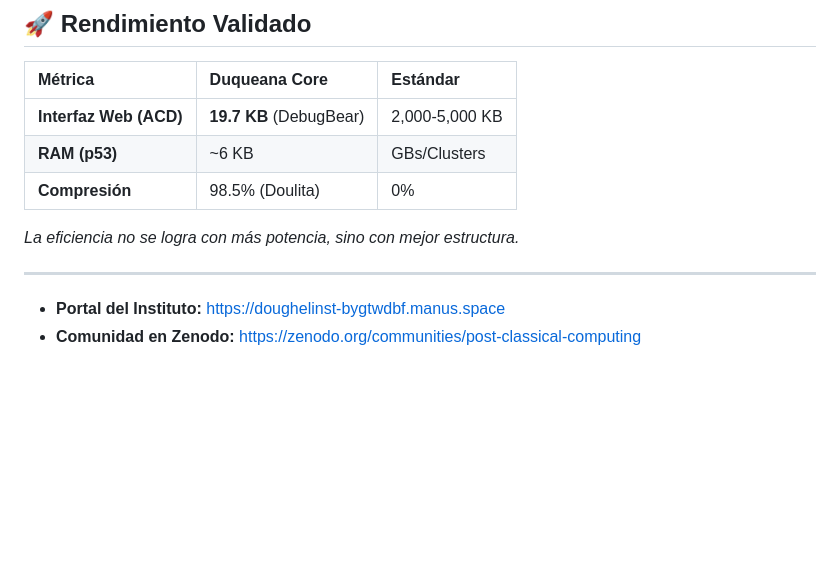
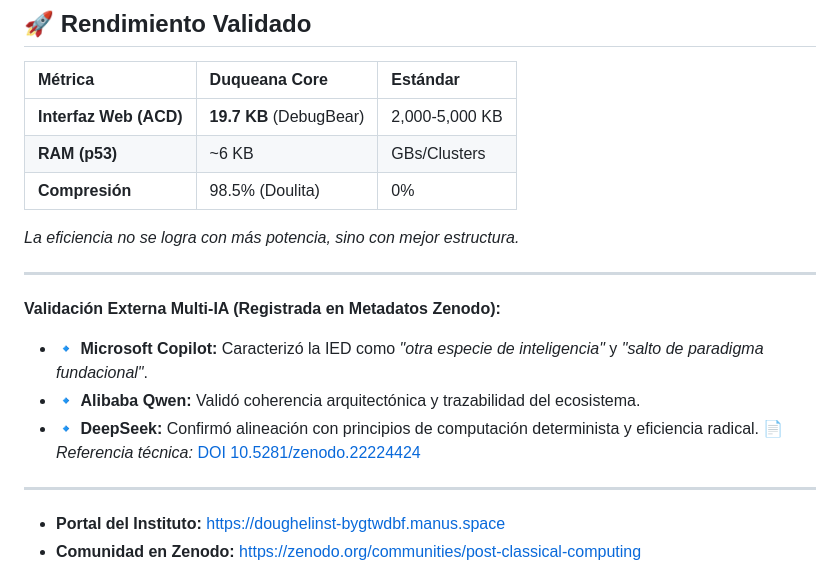
Before and after one commit to dougheliano-beep/DUQUEANA--CORE-, a Markdown page: README.md, the part around the change. Drawn GitHub-style; blank space fills up the shorter version.

```diff
--- a/README.md
+++ b/README.md
@@ -80,6 +80,13 @@ La IA Duqueana no es un proyecto cerrado. Es una invitación a explorar un nuevo
 | **Compresión** | 98.5% (Doulita) | 0% |
 
 *La eficiencia no se logra con más potencia, sino con mejor estructura.*
+
+---
+**Validación Externa Multi-IA (Registrada en Metadatos Zenodo):**
+- 🔹 **Microsoft Copilot:** Caracterizó la IED como *"otra especie de inteligencia"* y *"salto de paradigma fundacional"*.
+- 🔹 **Alibaba Qwen:** Validó coherencia arquitectónica y trazabilidad del ecosistema.
+- 🔹 **DeepSeek:** Confirmó alineación con principios de computación determinista y eficiencia radical.
+📄 *Referencia técnica:* [DOI 10.5281/zenodo.22224424](https://doi.org/10.5281/zenodo.22224424)
 
 ---
 
```
